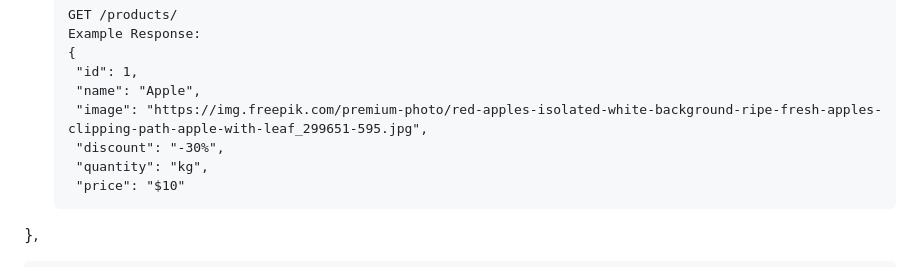
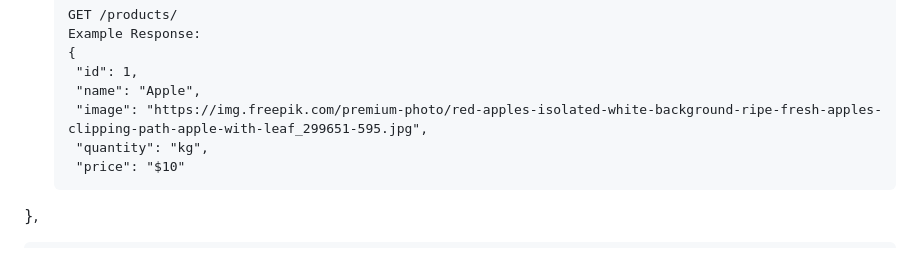
Before and after one commit to njagiiii/phase-1-Project, a Markdown page: README.md, the part around the change. GitHub-like rendering.

```diff
--- a/README.md
+++ b/README.md
@@ -36,7 +36,6 @@ Write your code in the `src/index.js` file. The base URL for your API will be
     "id": 1,
     "name": "Apple",
     "image": "https://img.freepik.com/premium-photo/red-apples-isolated-white-background-ripe-fresh-apples-clipping-path-apple-with-leaf_299651-595.jpg",
-    "discount": "-30%",
     "quantity": "kg",
     "price": "$10"
   },
```
